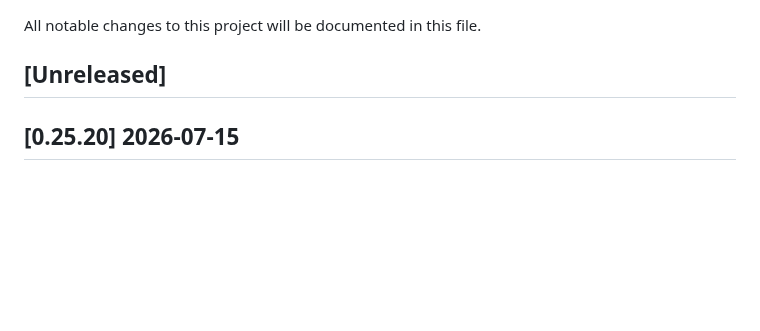
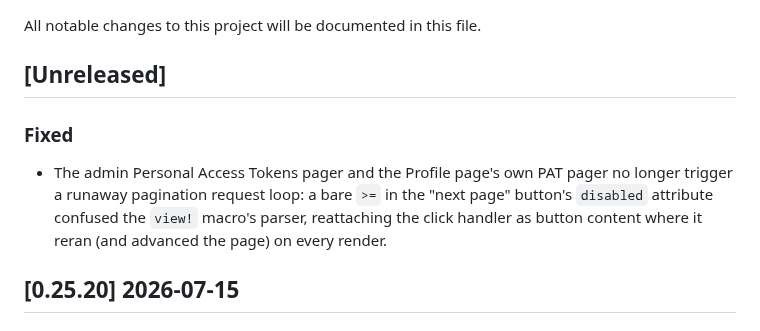
Before and after one commit to dghilardi/lekton, a Markdown page: CHANGELOG.md, the part around the change. Rendered like a GitHub page; blank space fills up the shorter version.

Commit message:
docs: log the pagination refetch-storm fix in the changelog
Signed-off-by: Davide Ghilardi <ghilardi.davide@gmail.com>

```diff
--- a/CHANGELOG.md
+++ b/CHANGELOG.md
@@ -3,6 +3,9 @@
 All notable changes to this project will be documented in this file.
 
 ## [Unreleased]
+
+### Fixed
+- The admin Personal Access Tokens pager and the Profile page's own PAT pager no longer trigger a runaway pagination request loop: a bare `>=` in the "next page" button's `disabled` attribute confused the `view!` macro's parser, reattaching the click handler as button content where it reran (and advanced the page) on every render.
 
 ## [0.25.20] 2026-07-15
 
```
